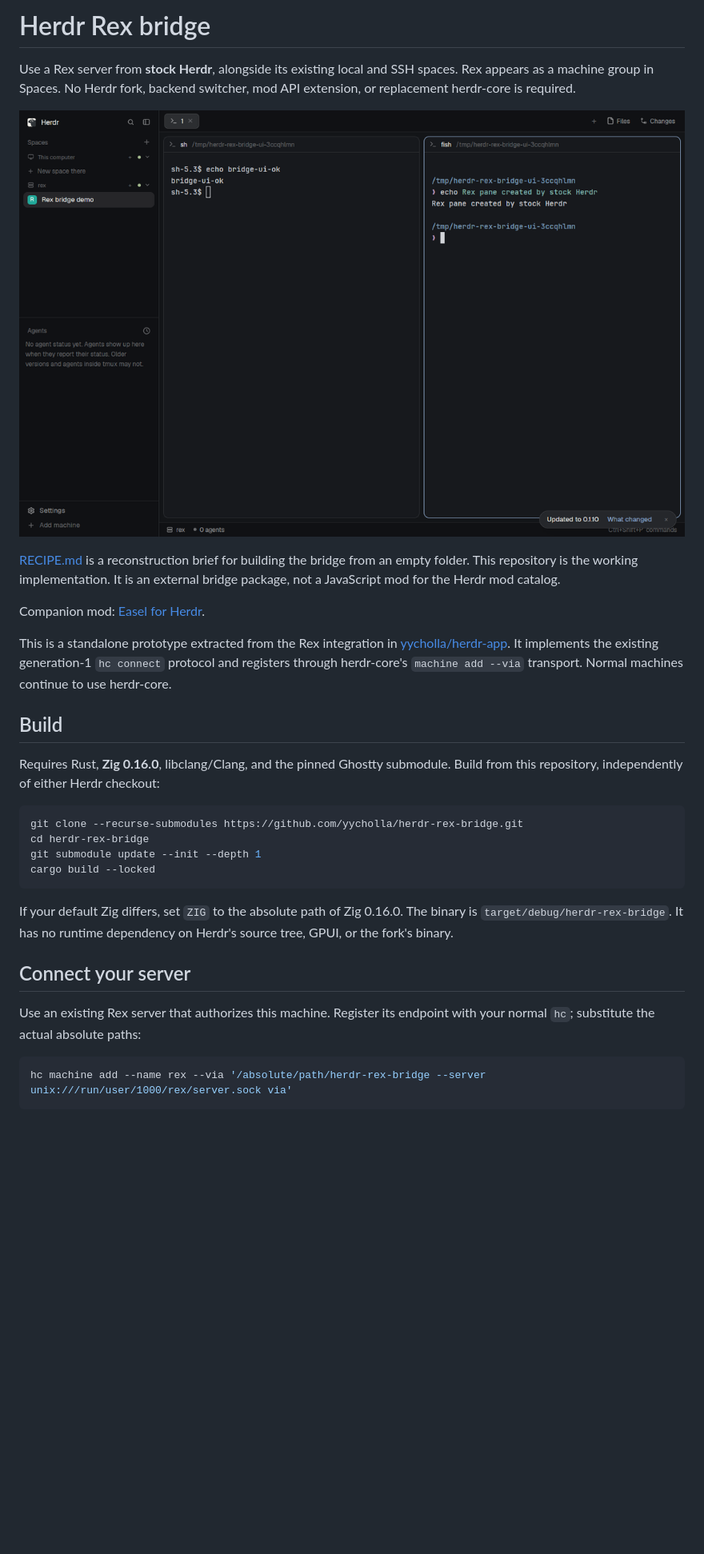
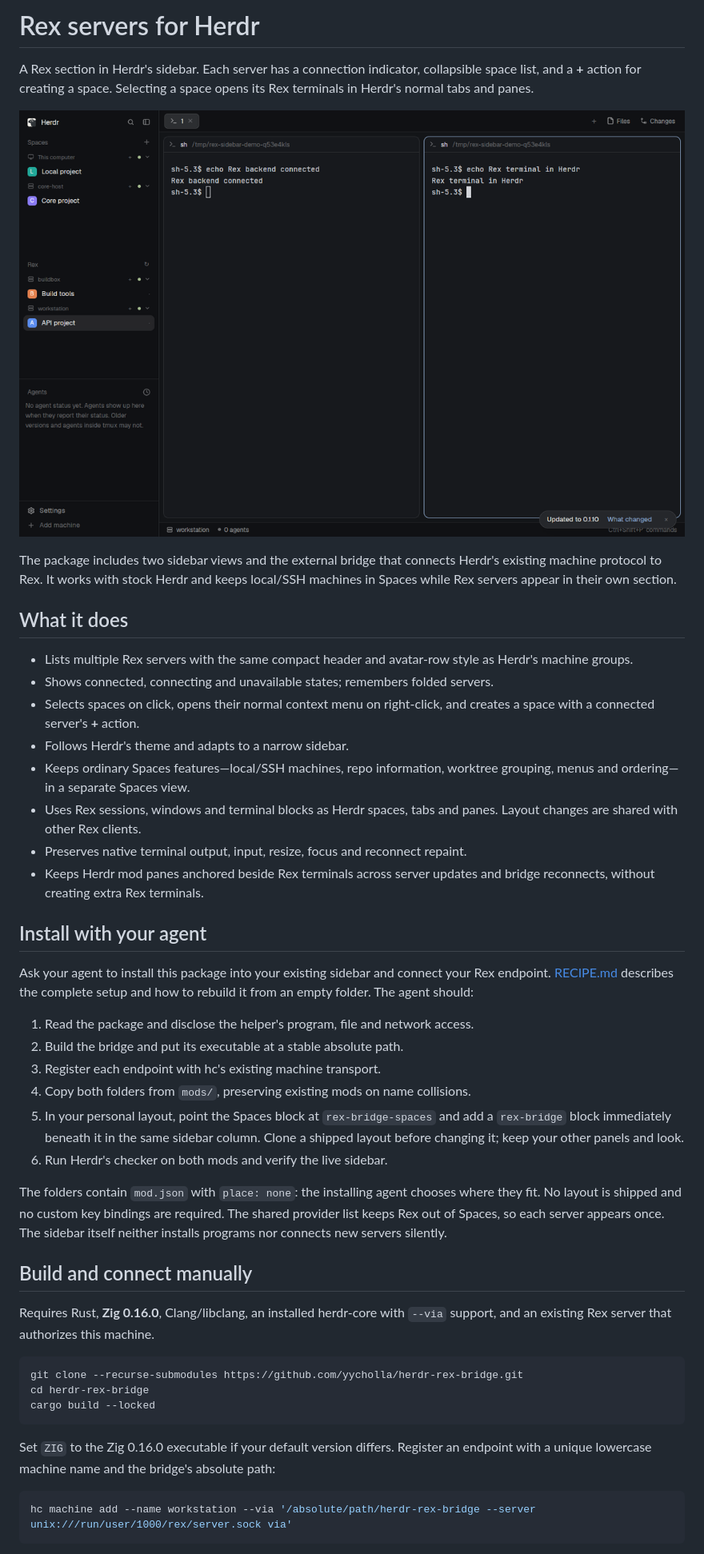
Before and after one commit to teknologist/herdr-rex-bridge, a Markdown page: README.md, the part around one of its changes. Shown at 80% size. GitHub-like rendering; pictures changed too: preview.png; blank space fills up the shorter version.

Commit message:
feat: add separate rex server sidebar

````diff
--- a/README.md
+++ b/README.md
@@ -1,6 +1,6 @@
-# Herdr Rex bridge
+# Rex servers for Herdr
 
-Use a Rex server from **stock Herdr**, alongside its existing local and SSH spaces.
-Rex appears as a machine group in Spaces. No Herdr fork, backend switcher, mod API
-extension, or replacement herdr-core is required.
+A Rex section in Herdr's sidebar. Each server has a connection indicator,
+collapsible space list, and a **+** action for creating a space. Selecting a
+space opens its Rex terminals in Herdr's normal tabs and panes.
 
@@ -8,37 +8,59 @@ extension, or replacement herdr-core is required.
 
-[RECIPE.md](RECIPE.md) is a reconstruction brief for building the bridge from an
-empty folder. This repository is the working implementation. It is an external
-bridge package, not a JavaScript mod for the Herdr mod catalog.
+The package includes two sidebar views and the external bridge that connects
+Herdr's existing machine protocol to Rex. It works with stock Herdr and keeps
+local/SSH machines in Spaces while Rex servers appear in their own section.
 
-Companion mod: [Easel for Herdr](https://github.com/yycholla/herdr-easel-mod).
+## What it does
 
-This is a standalone prototype extracted from the Rex integration in
-[yycholla/herdr-app](https://github.com/yycholla/herdr-app). It implements the
-existing generation-1 `hc connect` protocol and registers through herdr-core's
-`machine add --via` transport. Normal machines continue to use herdr-core.
+- Lists multiple Rex servers with the same compact header and avatar-row style
+  as Herdr's machine groups.
+- Shows connected, connecting and unavailable states; remembers folded servers.
+- Selects spaces on click, opens their normal context menu on right-click, and
+  creates a space with a connected server's **+** action.
+- Follows Herdr's theme and adapts to a narrow sidebar.
+- Keeps ordinary Spaces features—local/SSH machines, repo information, worktree
+  grouping, menus and ordering—in a separate Spaces view.
+- Uses Rex sessions, windows and terminal blocks as Herdr spaces, tabs and panes.
+  Layout changes are shared with other Rex clients.
+- Preserves native terminal output, input, resize, focus and reconnect repaint.
+- Keeps Herdr mod panes anchored beside Rex terminals across server updates
+  and bridge reconnects, without creating extra Rex terminals.
 
-## Build
+## Install with your agent
 
-Requires Rust, **Zig 0.16.0**, libclang/Clang, and the pinned Ghostty submodule.
-Build from this repository, independently of either Herdr checkout:
+Ask your agent to install this package into your existing sidebar and connect
+your Rex endpoint. [RECIPE.md](RECIPE.md) describes the complete setup and how
+to rebuild it from an empty folder. The agent should:
+
+1. Read the package and disclose the helper's program, file and network access.
+2. Build the bridge and put its executable at a stable absolute path.
+3. Register each endpoint with hc's existing machine transport.
+4. Copy both folders from `mods/`, preserving existing mods on name collisions.
+5. In your personal layout, point the Spaces block at `rex-bridge-spaces` and
+   add a `rex-bridge` block immediately beneath it in the same sidebar column.
+   Clone a shipped layout before changing it; keep your other panels and look.
+6. Run Herdr's checker on both mods and verify the live sidebar.
+
+The folders contain `mod.json` with `place: none`: the installing agent chooses
+where they fit. No layout is shipped and no custom key bindings are required.
+The shared provider list keeps Rex out of Spaces, so each server appears once.
+The sidebar itself neither installs programs nor connects new servers silently.
+
+## Build and connect manually
+
+Requires Rust, **Zig 0.16.0**, Clang/libclang, an installed herdr-core with `--via`
+support, and an existing Rex server that authorizes this machine.
 
 ```sh
 git clone --recurse-submodules https://github.com/yycholla/herdr-rex-bridge.git
 cd herdr-rex-bridge
-git submodule update --init --depth 1
 cargo build --locked
 ```
 
-If your default Zig differs, set `ZIG` to the absolute path of Zig 0.16.0.
-The binary is `target/debug/herdr-rex-bridge`. It has no runtime dependency on
-Herdr's source tree, GPUI, or the fork's binary.
-
-## Connect your server
-
-Use an existing Rex server that authorizes this machine. Register its endpoint
-with your normal `hc`; substitute the actual absolute paths:
+Set `ZIG` to the Zig 0.16.0 executable if your default version differs. Register
+an endpoint with a unique lowercase machine name and the bridge's absolute path:
 
 ```sh
-hc machine add --name rex --via '/absolute/path/herdr-rex-bridge --server unix:///run/user/1000/rex/server.sock via'
+hc machine add --name workstation --via '/absolute/path/herdr-rex-bridge --server unix:///run/user/1000/rex/server.sock via'
 ```
 
````
Also changed, not shown: other parts of README.md (+58 -82 lines), RECIPE.md (+94 -31 lines), 10 other files.
